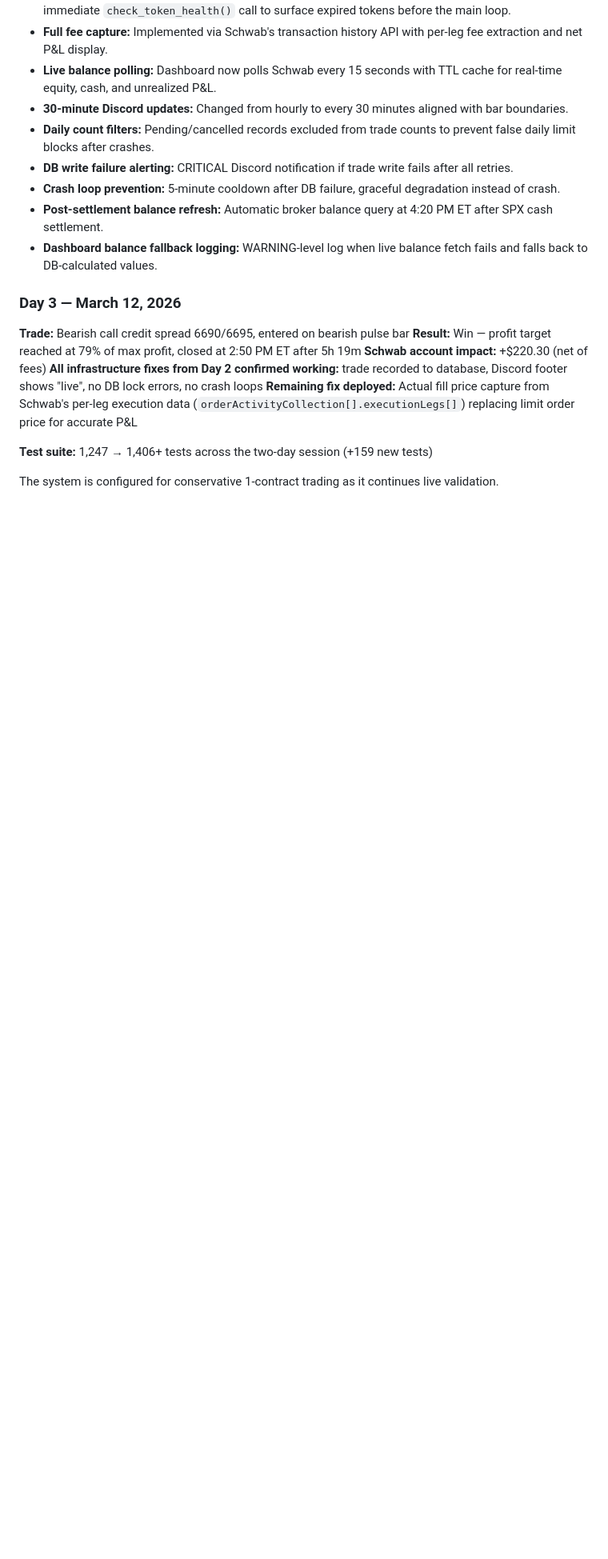
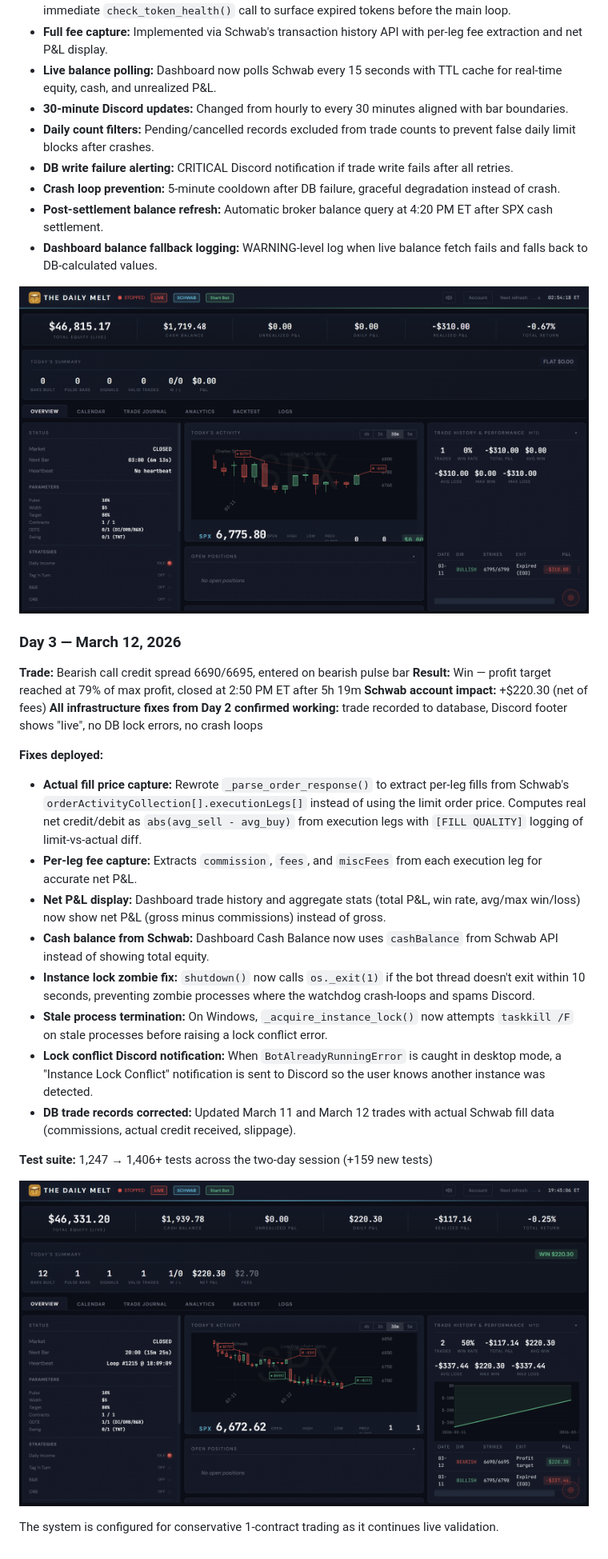
Before and after one commit to ccharafeddine/spx-income-trader, a Markdown page: README.md, the part around one of its changes. Shown at 80% size. Rendered like a GitHub page; pictures changed too: screenshots/DailyMelt_Day2_03112026.png (added), screenshots/DailyMelt_Day3_03122026.png (added); blank space fills up the shorter version.

Commit message:
Update Live Validation Log with Day 3 fixes and add dashboard screenshots
Add per-day dashboard screenshots for Days 1-3. Expand Day 3 entry with
detailed bullet points for all fixes deployed: fill price capture, net P&L
display, cash balance, instance lock zombie fix, and stale process termination.

Co-Authored-By: Claude Opus 4.6 <noreply@anthropic.com>

```diff
--- a/README.md
+++ b/README.md
@@ -744,14 +746,27 @@ First live session. Exposed critical issues in position valuation, order respons
 - **Post-settlement balance refresh:** Automatic broker balance query at 4:20 PM ET after SPX cash settlement.
 - **Dashboard balance fallback logging:** WARNING-level log when live balance fetch fails and falls back to DB-calculated values.
 
+![Day 2 Dashboard — March 11, 2026](screenshots/DailyMelt_Day2_03112026.png)
+
 ### Day 3 — March 12, 2026
 
 **Trade:** Bearish call credit spread 6690/6695, entered on bearish pulse bar
 **Result:** Win — profit target reached at 79% of max profit, closed at 2:50 PM ET after 5h 19m
 **Schwab account impact:** +$220.30 (net of fees)
 **All infrastructure fixes from Day 2 confirmed working:** trade recorded to database, Discord footer shows "live", no DB lock errors, no crash loops
-**Remaining fix deployed:** Actual fill price capture from Schwab's per-leg execution data (`orderActivityCollection[].executionLegs[]`) replacing limit order price for accurate P&L
+
+**Fixes deployed:**
+- **Actual fill price capture:** Rewrote `_parse_order_response()` to extract per-leg fills from Schwab's `orderActivityCollection[].executionLegs[]` instead of using the limit order price. Computes real net credit/debit as `abs(avg_sell - avg_buy)` from execution legs with `[FILL QUALITY]` logging of limit-vs-actual diff.
+- **Per-leg fee capture:** Extracts `commission`, `fees`, and `miscFees` from each execution leg for accurate net P&L.
+- **Net P&L display:** Dashboard trade history and aggregate stats (total P&L, win rate, avg/max win/loss) now show net P&L (gross minus commissions) instead of gross.
+- **Cash balance from Schwab:** Dashboard Cash Balance now uses `cashBalance` from Schwab API instead of showing total equity.
+- **Instance lock zombie fix:** `shutdown()` now calls `os._exit(1)` if the bot thread doesn't exit within 10 seconds, preventing zombie processes where the watchdog crash-loops and spams Discord.
+- **Stale process termination:** On Windows, `_acquire_instance_lock()` now attempts `taskkill /F` on stale processes before raising a lock conflict error.
+- **Lock conflict Discord notification:** When `BotAlreadyRunningError` is caught in desktop mode, a "Instance Lock Conflict" notification is sent to Discord so the user knows another instance was detected.
+- **DB trade records corrected:** Updated March 11 and March 12 trades with actual Schwab fill data (commissions, actual credit received, slippage).
 
 **Test suite:** 1,247 → 1,406+ tests across the two-day session (+159 new tests)
 
+![Day 3 Dashboard — March 12, 2026](screenshots/DailyMelt_Day3_03122026.png)
+
 The system is configured for conservative 1-contract trading as it continues live validation.
```
Also changed, not shown: other parts of README.md (+2 -0 lines), screenshots/DailyMelt_Day1_03102026.png (added).
